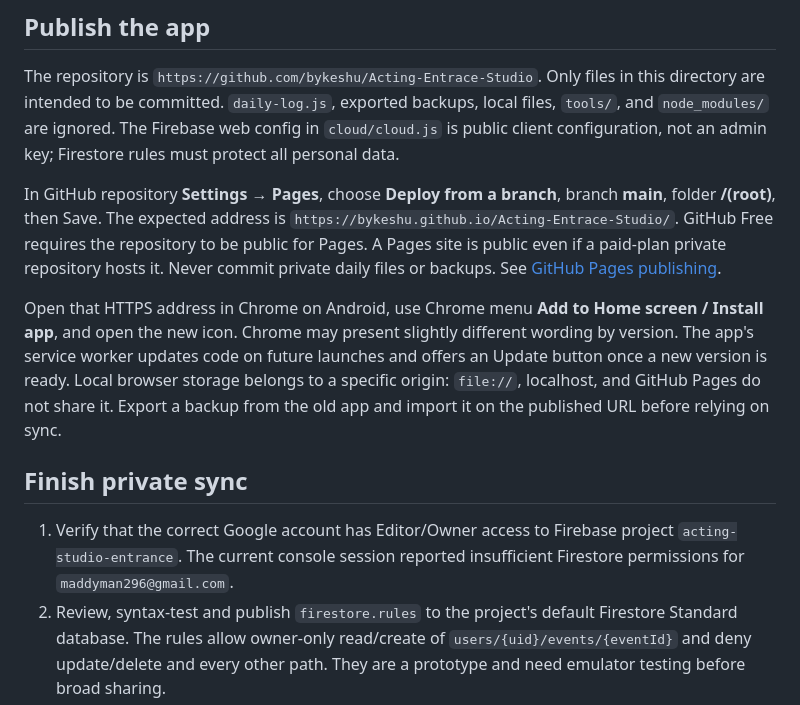
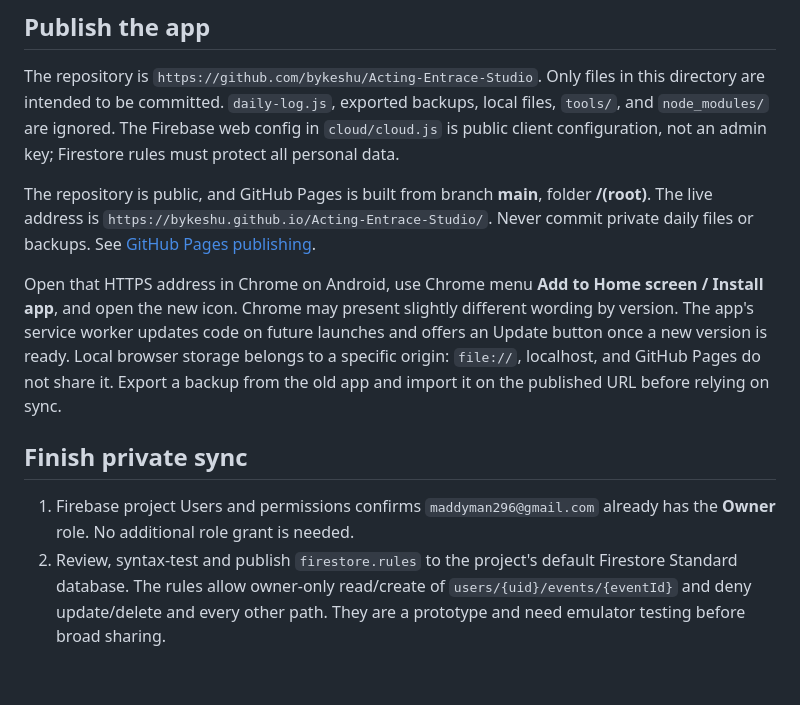
Before and after one commit to bykeshu/Acting-Entrace-Studio, a Markdown page: ANDROID_DEPLOYMENT.md, the part around the change. Drawn GitHub-style; blank space fills up the shorter version.

Commit message:
Document live Pages URL and verified Firebase owner

```diff
--- a/ANDROID_DEPLOYMENT.md
+++ b/ANDROID_DEPLOYMENT.md
@@ -8,13 +8,13 @@ The same responsive HTML app runs on laptop and Android. Its installable PWA she
 
 The repository is `https://github.com/bykeshu/Acting-Entrace-Studio`. Only files in this directory are intended to be committed. `daily-log.js`, exported backups, local files, `tools/`, and `node_modules/` are ignored. The Firebase web config in `cloud/cloud.js` is public client configuration, not an admin key; Firestore rules must protect all personal data.
 
-In GitHub repository **Settings → Pages**, choose **Deploy from a branch**, branch **main**, folder **/(root)**, then Save. The expected address is `https://bykeshu.github.io/Acting-Entrace-Studio/`. GitHub Free requires the repository to be public for Pages. A Pages site is public even if a paid-plan private repository hosts it. Never commit private daily files or backups. See [GitHub Pages publishing](https://docs.github.com/en/pages/getting-started-with-github-pages/configuring-a-publishing-source-for-your-github-pages-site).
+The repository is public, and GitHub Pages is built from branch **main**, folder **/(root)**. The live address is `https://bykeshu.github.io/Acting-Entrace-Studio/`. Never commit private daily files or backups. See [GitHub Pages publishing](https://docs.github.com/en/pages/getting-started-with-github-pages/configuring-a-publishing-source-for-your-github-pages-site).
 
 Open that HTTPS address in Chrome on Android, use Chrome menu **Add to Home screen / Install app**, and open the new icon. Chrome may present slightly different wording by version. The app's service worker updates code on future launches and offers an Update button once a new version is ready. Local browser storage belongs to a specific origin: `file://`, localhost, and GitHub Pages do not share it. Export a backup from the old app and import it on the published URL before relying on sync.
 
 ## Finish private sync
 
-1. Verify that the correct Google account has Editor/Owner access to Firebase project `acting-studio-entrance`. The current console session reported insufficient Firestore permissions for `maddyman296@gmail.com`.
+1. Firebase project Users and permissions confirms `maddyman296@gmail.com` already has the **Owner** role. No additional role grant is needed.
 2. Review, syntax-test and publish `firestore.rules` to the project's default Firestore Standard database. The rules allow owner-only read/create of `users/{uid}/events/{eventId}` and deny update/delete and every other path. They are a prototype and need emulator testing before broad sharing.
 3. On the published app, use **Sign in to sync** to create a Firebase Email/Password account. This is a new app account, not automatically the Google account used for Firebase Console. Use the same app email/password on Android and laptop. Export a backup before changing accounts.
 4. Test a harmless task on one device and verify it appears on the other within seconds; repeat offline and reconnect. Confirm the status changes from Pending sync to Synced. Do not consider cross-device sync verified until this works.
```
